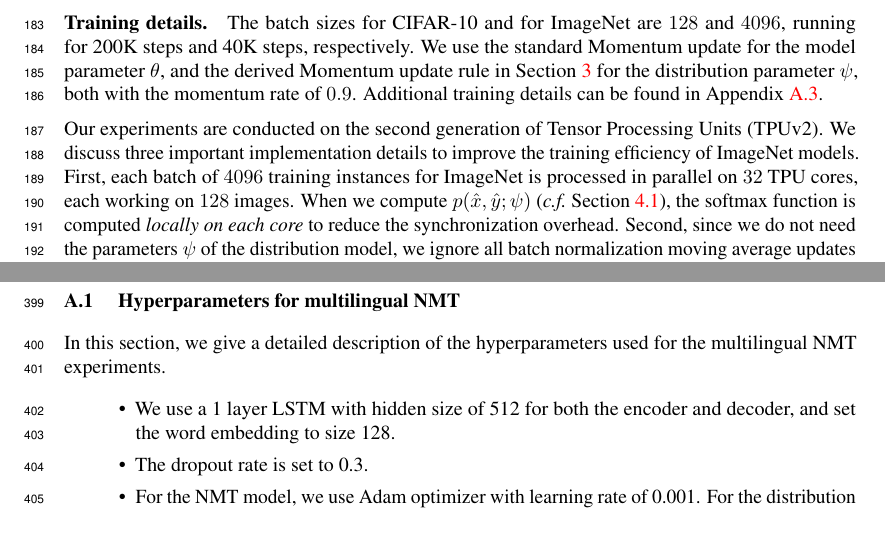
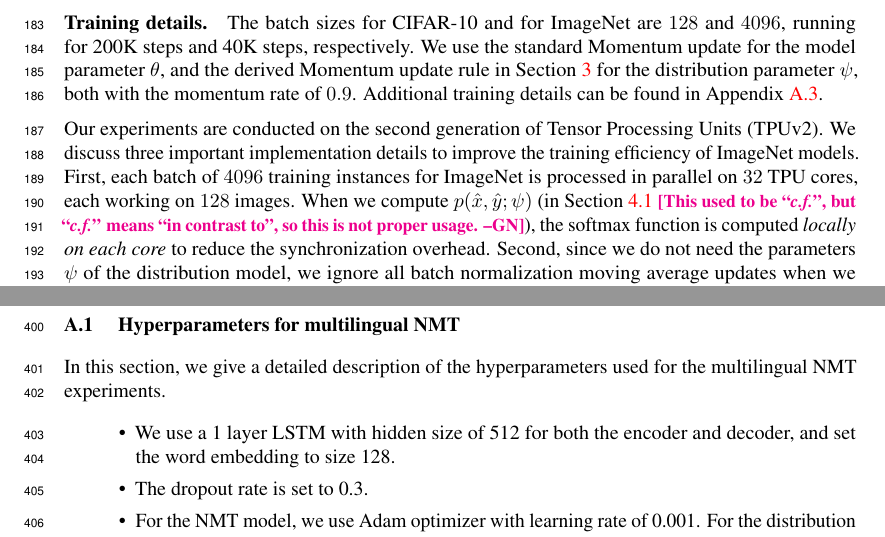
Before and after one commit to cindyxinyiwang/LearningLR, a LaTeX paper (main.tex, which reads experiment.tex): two parts of pages 6 and 12 of 12, joined at a grey line, cut so that both start at the same text. Compiled offline with pdfLaTeX.

Commit message:
Some updates

```diff
--- a/experiment.tex
+++ b/experiment.tex
@@ -10,7 +10,7 @@ In this section, we first discuss the experimental results of DDS on image class
 
 \paragraph{Training details.} The batch sizes for CIFAR-10 and for ImageNet are $128$ and $4096$, running for 200K steps and 40K steps, respectively. We use the standard Momentum update for the model parameter $\theta$, and the derived Momentum update rule in Section~\ref{sec:grad_of_optimizers} for the distribution parameter $\psi$, both with the momentum rate of $0.9$. Additional training details can be found in Appendix \ref{app:image_hparam}.
 
-Our experiments are conducted on the second generation of Tensor Processing Units (TPUv2). We discuss three important implementation details to improve the training efficiency of ImageNet models. First, each batch of $4096$ training instances for ImageNet is processed in parallel on $32$ TPU cores, each working on $128$ images. When we compute $p(\hat{x}, \hat{y}; \psi)$ (\cf~Section \ref{sec:image_method}), the softmax function is computed \textit{locally on each core} to reduce the synchronization overhead. Second, since we do not need the parameters $\psi$ of the distribution model, we ignore all batch normalization moving average updates when we pass images through $p(\hat{x}, \hat{y}; \psi)$. We also only batch-normalize the distribution model locally on each TPU core. Controlled profiling measures show that the aforementioned details speed up the training process by almost $2.5 \times$. Third, following~\citet{neural_combi} and~\citet{enas}, for ImageNet, we apply a $\tanh$ activation to the logits prior to the softmax to compute $p(\hat{x}, \hat{y}; \psi)$, to soften the softmax distribution and prevents the $p(\hat{x}, \hat{y}; \psi)$ to collapse into always choosing a particular example. We note that all these three tricks are not needed for our experiments on CIFAR-10, where the batch size is much smaller.
+Our experiments are conducted on the second generation of Tensor Processing Units (TPUv2). We discuss three important implementation details to improve the training efficiency of ImageNet models. First, each batch of $4096$ training instances for ImageNet is processed in parallel on $32$ TPU cores, each working on $128$ images. When we compute $p(\hat{x}, \hat{y}; \psi)$ (in~Section \ref{sec:image_method} \gn{This used to be ``\cf'', but ``\cf'' means ``in contrast to'', so this is not proper usage.}), the softmax function is computed \textit{locally on each core} to reduce the synchronization overhead. Second, since we do not need the parameters $\psi$ of the distribution model, we ignore all batch normalization moving average updates when we pass images through $p(\hat{x}, \hat{y}; \psi)$. We also only batch-normalize the distribution model locally on each TPU core. Controlled profiling measures show that the aforementioned details speed up the training process by almost $2.5 \times$. Third, following~\citet{neural_combi} and~\citet{enas}, for ImageNet, we apply a $\tanh$ activation to the logits prior to the softmax to compute $p(\hat{x}, \hat{y}; \psi)$, to soften the softmax distribution and prevents the $p(\hat{x}, \hat{y}; \psi)$ to collapse into always choosing a particular example. We note that all these three tricks are not needed for our experiments on CIFAR-10, where the batch size is much smaller.
 
 \begin{wraptable}{r}{0.6\textwidth}
 %\begin{adjustbox}{max width=0.7\textwidth}
```
